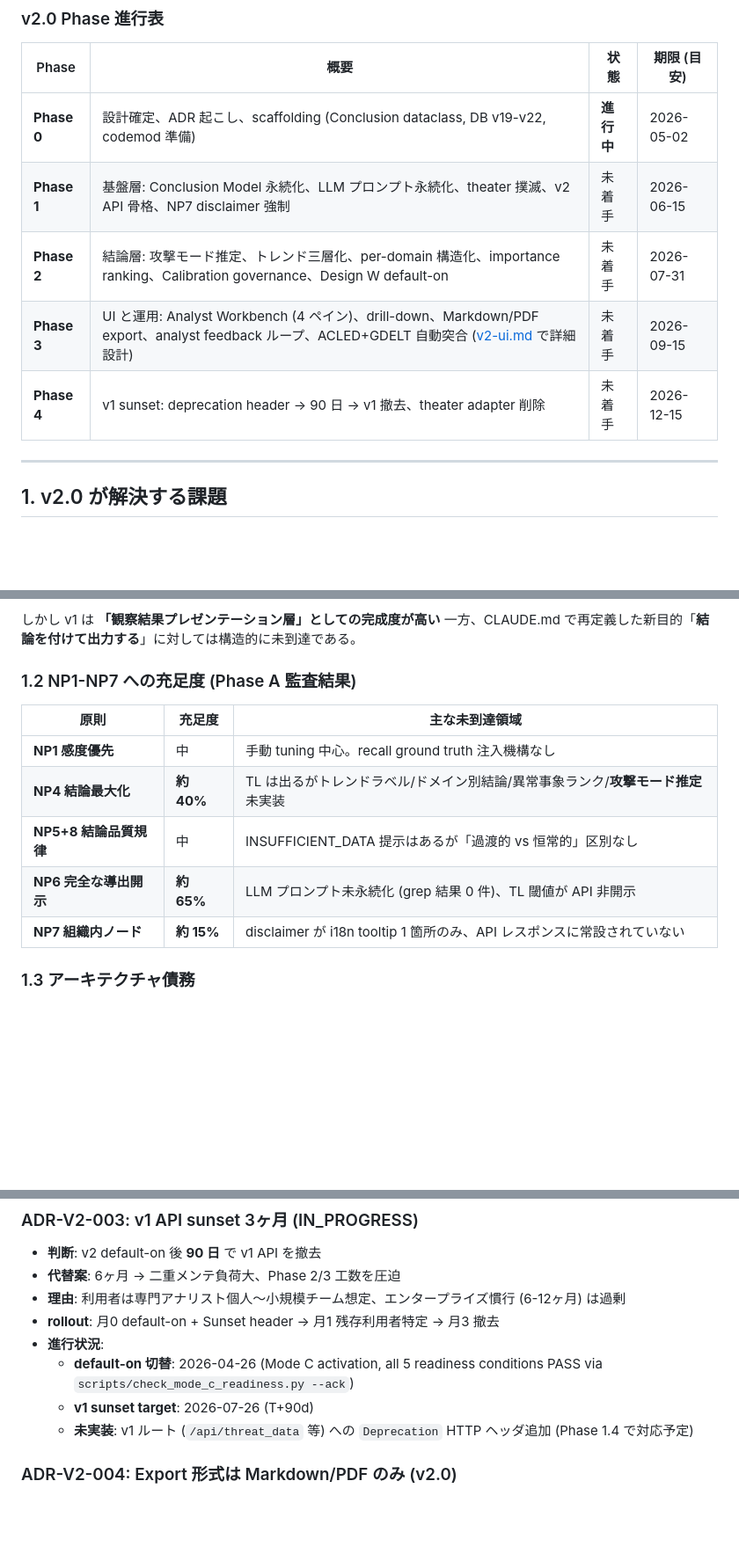
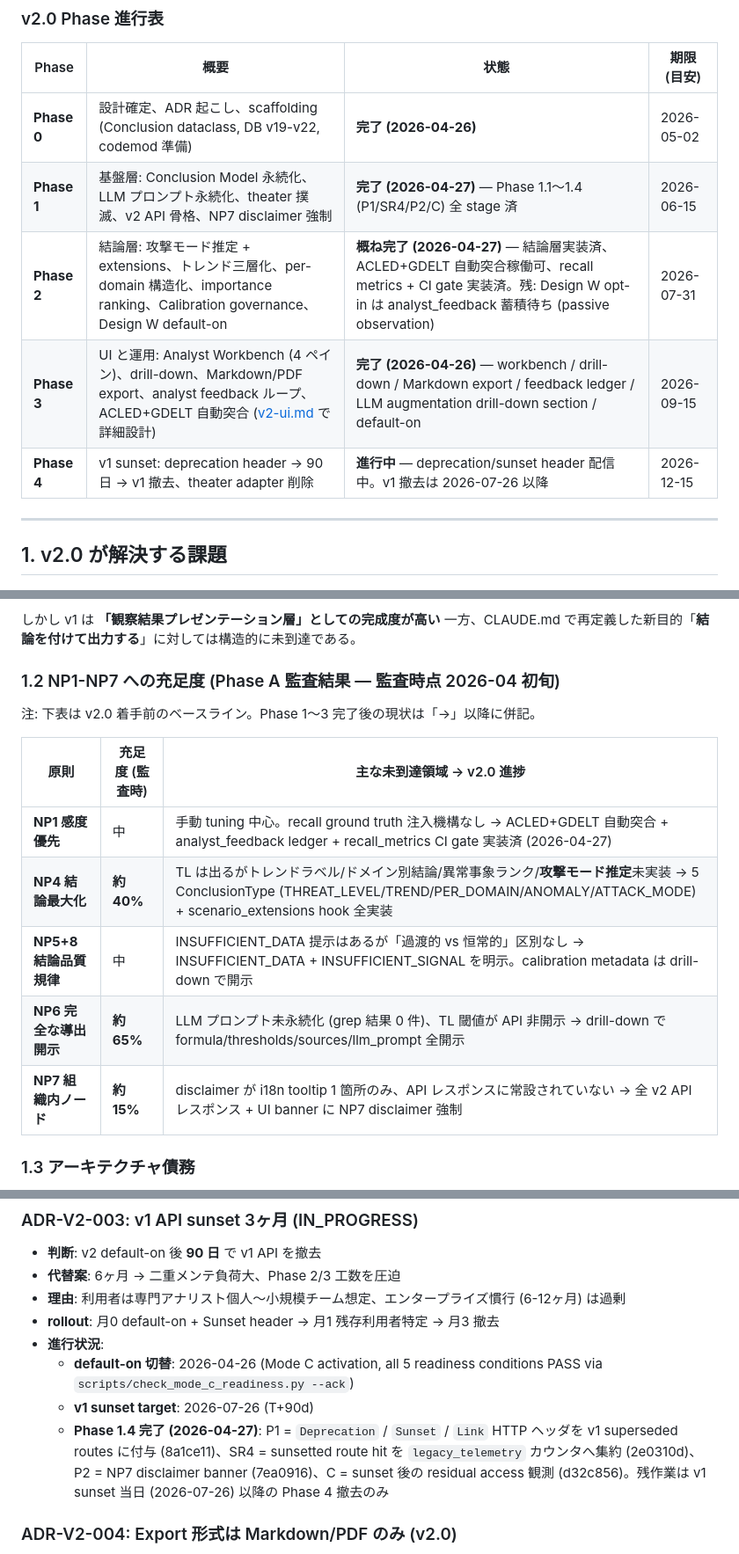
Before and after one commit to kamonegi13/DDoS-Radar, a Markdown page: docs/design/v2-migration.md, 3 parts joined by grey strips. Shown at 88% size. Rendered like a GitHub page; blank space fills up the shorter version.

Commit message:
docs: refresh v2-migration status table — Phase 0-3 complete, Phase 4 in progress
The phase summary table at the top of the doc still showed all phases as
"未着手" despite Phase 1.1-1.4 (P1/SR4/P2/C), Phase 2 conclusion layer +
ACLED/GDELT ETL + recall gate, and Phase 3 workbench/drill-down/feedback
all having shipped. Update each row to reflect actual state with commit
date so future sessions don't re-plan completed work.

Also annotate the §1.2 NP1-NP7 audit table — those percentages were the
pre-v2 baseline taken in early April 2026 and they were misleading at-face
now that the conclusion layer, ACLED ETL, and disclaimer enforcement have
all landed. Keep the original audit columns (history) and append the v2.0
delivery note so the deficit-vs-fix mapping stays legible.

ADR-V2-003 (v1 sunset) entry: replace the stale "未実装" line for the
deprecation header work with the actual Phase 1.4 commit set (32044e3 P1,
f058368 SR4 telemetry, c4bd977 P2 banner, 73e8bfc C residual observation).

```diff
--- a/docs/design/v2-migration.md
+++ b/docs/design/v2-migration.md
@@ -26,11 +26,11 @@
 
 | Phase | 概要 | 状態 | 期限 (目安) |
 |-------|------|------|------------|
-| **Phase 0** | 設計確定、ADR 起こし、scaffolding (Conclusion dataclass, DB v19-v22, codemod 準備) | **進行中** | 2026-05-02 |
-| **Phase 1** | 基盤層: Conclusion Model 永続化、LLM プロンプト永続化、theater 撲滅、v2 API 骨格、NP7 disclaimer 強制 | 未着手 | 2026-06-15 |
-| **Phase 2** | 結論層: 攻撃モード推定、トレンド三層化、per-domain 構造化、importance ranking、Calibration governance、Design W default-on | 未着手 | 2026-07-31 |
-| **Phase 3** | UI と運用: Analyst Workbench (4 ペイン)、drill-down、Markdown/PDF export、analyst feedback ループ、ACLED+GDELT 自動突合 ([v2-ui.md](v2-ui.md) で詳細設計) | 未着手 | 2026-09-15 |
-| **Phase 4** | v1 sunset: deprecation header → 90 日 → v1 撤去、theater adapter 削除 | 未着手 | 2026-12-15 |
+| **Phase 0** | 設計確定、ADR 起こし、scaffolding (Conclusion dataclass, DB v19-v22, codemod 準備) | **完了 (2026-04-26)** | 2026-05-02 |
+| **Phase 1** | 基盤層: Conclusion Model 永続化、LLM プロンプト永続化、theater 撲滅、v2 API 骨格、NP7 disclaimer 強制 | **完了 (2026-04-27)** — Phase 1.1〜1.4 (P1/SR4/P2/C) 全 stage 済 | 2026-06-15 |
+| **Phase 2** | 結論層: 攻撃モード推定 + extensions、トレンド三層化、per-domain 構造化、importance ranking、Calibration governance、Design W default-on | **概ね完了 (2026-04-27)** — 結論層実装済、ACLED+GDELT 自動突合稼働可、recall metrics + CI gate 実装済。残: Design W opt-in は analyst_feedback 蓄積待ち (passive observation) | 2026-07-31 |
+| **Phase 3** | UI と運用: Analyst Workbench (4 ペイン)、drill-down、Markdown/PDF export、analyst feedback ループ、ACLED+GDELT 自動突合 ([v2-ui.md](v2-ui.md) で詳細設計) | **完了 (2026-04-26)** — workbench / drill-down / Markdown export / feedback ledger / LLM augmentation drill-down section / default-on | 2026-09-15 |
+| **Phase 4** | v1 sunset: deprecation header → 90 日 → v1 撤去、theater adapter 削除 | **進行中** — deprecation/sunset header 配信中。v1 撤去は 2026-07-26 以降 | 2026-12-15 |
 
 ---
 
@@ -46,15 +46,17 @@ v1 リファクタリング (scenario-refactor.md) で達成した事項:
 
 しかし v1 は **「観察結果プレゼンテーション層」としての完成度が高い** 一方、CLAUDE.md で再定義した新目的「**結論を付けて出力する**」に対しては構造的に未到達である。
 
-### 1.2 NP1-NP7 への充足度 (Phase A 監査結果)
+### 1.2 NP1-NP7 への充足度 (Phase A 監査結果 — 監査時点 2026-04 初旬)
 
-| 原則 | 充足度 | 主な未到達領域 |
+注: 下表は v2.0 着手前のベースライン。Phase 1〜3 完了後の現状は「→」以降に併記。
+
+| 原則 | 充足度 (監査時) | 主な未到達領域 → v2.0 進捗 |
 |------|--------|--------------|
-| **NP1 感度優先** | 中 | 手動 tuning 中心。recall ground truth 注入機構なし |
-| **NP4 結論最大化** | **約 40%** | TL は出るがトレンドラベル/ドメイン別結論/異常事象ランク/**攻撃モード推定**未実装 |
-| **NP5+8 結論品質規律** | 中 | INSUFFICIENT_DATA 提示はあるが「過渡的 vs 恒常的」区別なし |
-| **NP6 完全な導出開示** | **約 65%** | LLM プロンプト未永続化 (grep 結果 0 件)、TL 閾値が API 非開示 |
-| **NP7 組織内ノード** | **約 15%** | disclaimer が i18n tooltip 1 箇所のみ、API レスポンスに常設されていない |
+| **NP1 感度優先** | 中 | 手動 tuning 中心。recall ground truth 注入機構なし → ACLED+GDELT 自動突合 + analyst_feedback ledger + recall_metrics CI gate 実装済 (2026-04-27) |
+| **NP4 結論最大化** | **約 40%** | TL は出るがトレンドラベル/ドメイン別結論/異常事象ランク/**攻撃モード推定**未実装 → 5 ConclusionType (THREAT_LEVEL/TREND/PER_DOMAIN/ANOMALY/ATTACK_MODE) + scenario_extensions hook 全実装 |
+| **NP5+8 結論品質規律** | 中 | INSUFFICIENT_DATA 提示はあるが「過渡的 vs 恒常的」区別なし → INSUFFICIENT_DATA + INSUFFICIENT_SIGNAL を明示。calibration metadata は drill-down で開示 |
+| **NP6 完全な導出開示** | **約 65%** | LLM プロンプト未永続化 (grep 結果 0 件)、TL 閾値が API 非開示 → drill-down で formula/thresholds/sources/llm_prompt 全開示 |
+| **NP7 組織内ノード** | **約 15%** | disclaimer が i18n tooltip 1 箇所のみ、API レスポンスに常設されていない → 全 v2 API レスポンス + UI banner に NP7 disclaimer 強制 |
 
 ### 1.3 アーキテクチャ債務
 
@@ -141,7 +143,7 @@ v2.0 で新たに採用する設計判断。命名規則は `ADR-V2-NN`。番号
 - **進行状況**:
   - **default-on 切替**: 2026-04-26 (Mode C activation, all 5 readiness conditions PASS via `scripts/check_mode_c_readiness.py --ack`)
   - **v1 sunset target**: 2026-07-26 (T+90d)
-  - **未実装**: v1 ルート (`/api/threat_data` 等) への `Deprecation` HTTP ヘッダ追加 (Phase 1.4 で対応予定)
+  - **Phase 1.4 完了 (2026-04-27)**: P1 = `Deprecation` / `Sunset` / `Link` HTTP ヘッダを v1 superseded routes に付与 (8a1ce11)、SR4 = sunsetted route hit を `legacy_telemetry` カウンタへ集約 (2e0310d)、P2 = NP7 disclaimer banner (7ea0916)、C = sunset 後の residual access 観測 (d32c856)。残作業は v1 sunset 当日 (2026-07-26) 以降の Phase 4 撤去のみ
 
 ### ADR-V2-004: Export 形式は Markdown/PDF のみ (v2.0)
 
```
